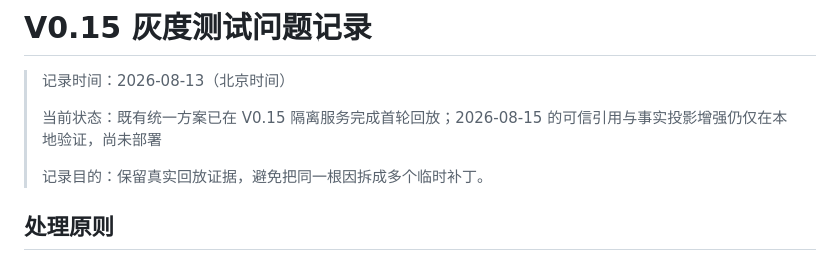
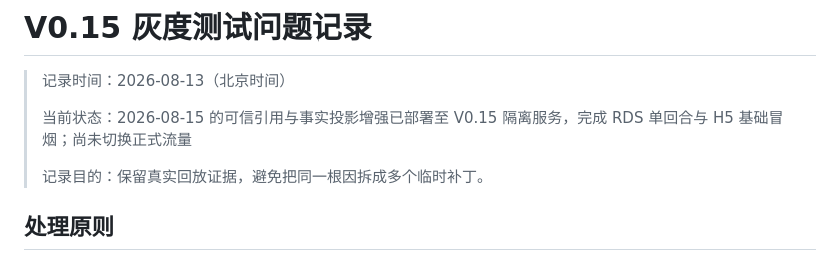
Before and after one commit to wangbenz/wenxian, a Markdown page: docs/v015-gray-test-findings.md, the part around the change. Rendered like a GitHub page.

```diff
--- a/docs/v015-gray-test-findings.md
+++ b/docs/v015-gray-test-findings.md
@@ -2,7 +2,7 @@
 
 > 记录时间：2026-08-13（北京时间）
 >
-> 当前状态：既有统一方案已在 V0.15 隔离服务完成首轮回放；2026-08-15 的可信引用与事实投影增强仍仅在本地验证，尚未部署
+> 当前状态：2026-08-15 的可信引用与事实投影增强已部署至 V0.15 隔离服务，完成 RDS 单回合与 H5 基础冒烟；尚未切换正式流量
 >
 > 记录目的：保留真实回放证据，避免把同一根因拆成多个临时补丁。
 
```
Also changed, not shown: docs/v015-trusted-story-pipeline.md (+6 -3 lines), docs/version-history.md (+1 -1 lines).
